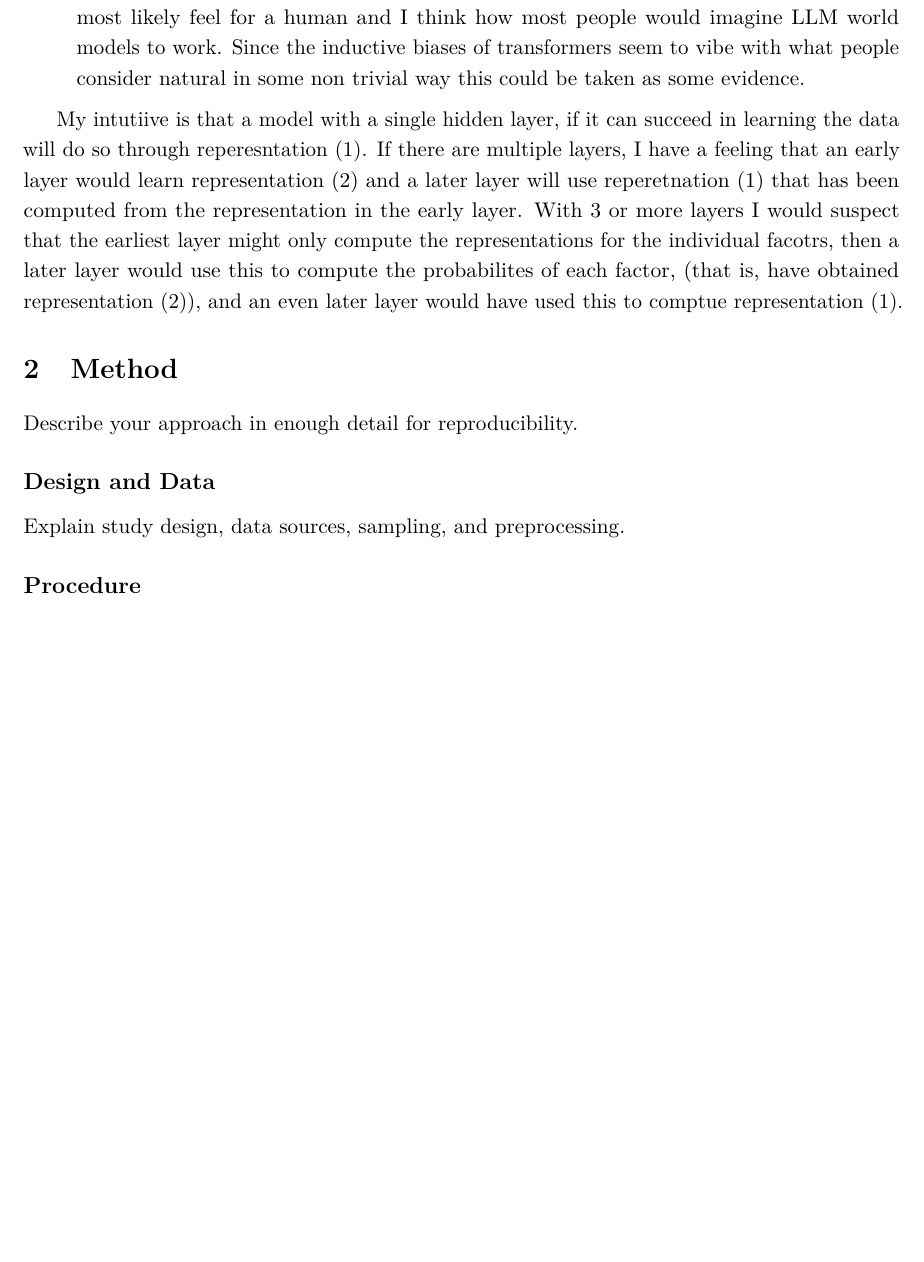
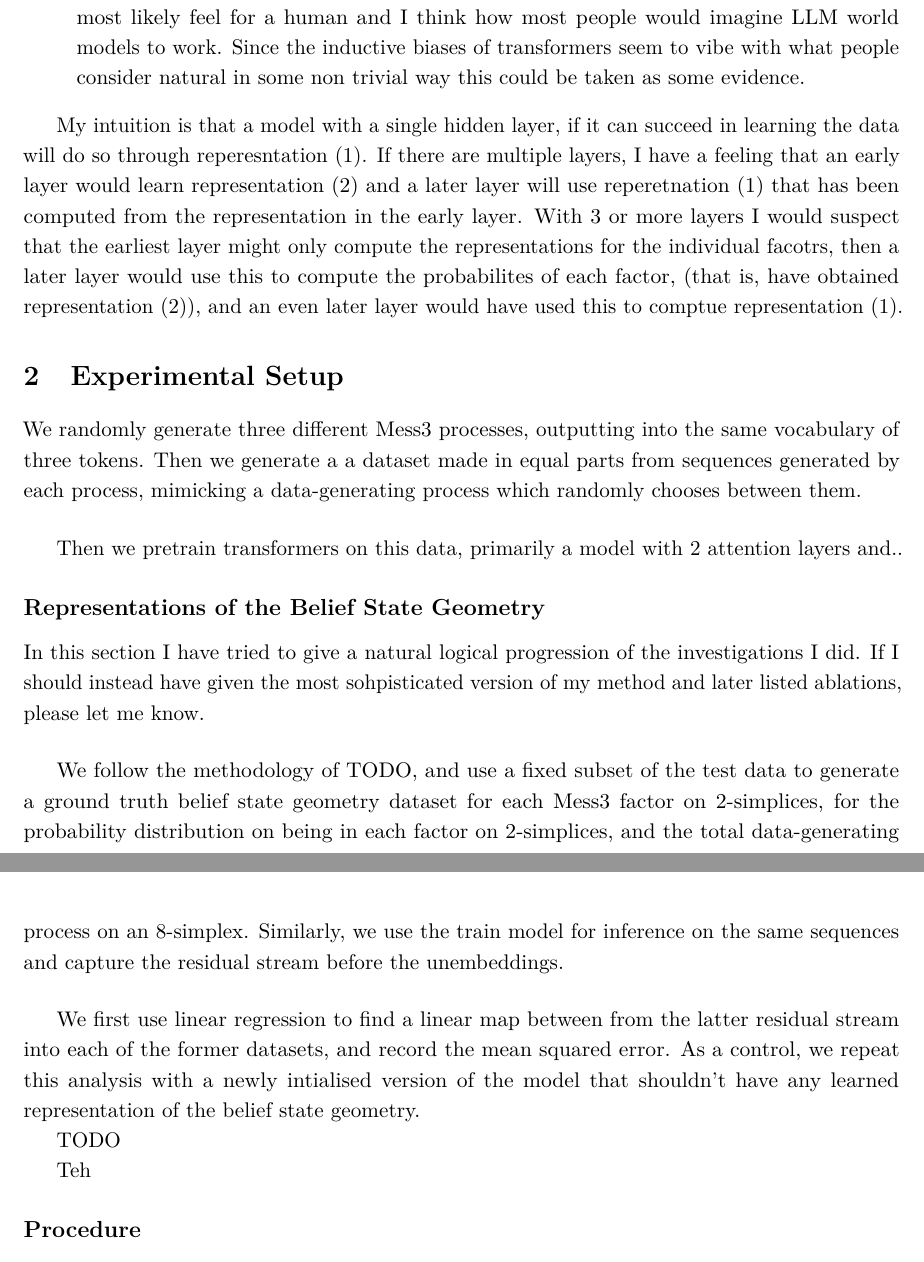
Before and after one commit to OrcaStructure/simplex-worktest, a LaTeX paper (research-report/main.tex): part of page 3 of 4 before the commit and two parts of pages 3 and 4 of 5 after it, the two joined at a grey line, cut so that both start at the same text, the shorter picture padded with empty space. Compiled offline with pdfLaTeX.

Commit message:
some writing

```diff
--- a/research-report/main.tex
+++ b/research-report/main.tex
@@ -107,15 +107,33 @@ We present some intuition pumps for thinking about thse altenratives:
 \item (2) the structure seems a lot more natural, in the sense that it is how a world model would most likely feel for a human and I think how most people would imagine LLM world models to work. Since the inductive biases of transformers seem to vibe with what people consider natural in some non trivial way this could be taken as some evidence.
 \end{itemize}
 
-My intutiive is that a model with a single hidden layer, if it can succeed in learning the data will do so through reperesntation (1). If there are multiple layers, I have a feeling that an early layer would learn representation (2) and a later layer will use reperetnation (1) that has been computed from the representation in the early layer. With 3 or more layers I would suspect that the earliest layer might only compute the representations for the individual facotrs, then a later layer would use this to compute the probabilites of each factor, (that is, have obtained representation (2)), and an even later layer would have used this to comptue representation (1).
+My intuition is that a model with a single hidden layer, if it can succeed in learning the data will do so through reperesntation (1). If there are multiple layers, I have a feeling that an early layer would learn representation (2) and a later layer will use reperetnation (1) that has been computed from the representation in the early layer. With 3 or more layers I would suspect that the earliest layer might only compute the representations for the individual facotrs, then a later layer would use this to compute the probabilites of each factor, (that is, have obtained representation (2)), and an even later layer would have used this to comptue representation (1).
 
 
-\section{Method}
-Describe your approach in enough detail for reproducibility.
+\section{Experimental Setup}
 
-\subsection*{Design and Data}
-Explain study design, data sources, sampling, and preprocessing.
+We randomly generate three different Mess3 processes, outputting into the same vocabulary of three tokens. Then we generate a a dataset made in equal parts from sequences generated by each process, mimicking a data-generating process which randomly chooses between them.
+\vspace{5mm}
 
+Then we pretrain transformers on this data, primarily a model with 2 attention layers and..
+
+
+
+\subsection*{Representations of the Belief State Geometry}
+
+In this section I have tried to give a natural logical progression of the investigations I did. If I should instead have given the most sohpisticated version of my method and later listed ablations, please let me know.
+
+\vspace{5mm}
+
+We follow the methodology of TODO, and use a fixed subset of the test data to generate a ground truth belief state geometry dataset for each Mess3 factor on 2-simplices, for the probability distribution on being in each factor on 2-simplices, and the total data-generating process on an 8-simplex. Similarly, we use the train model for inference on the same sequences and capture the residual stream before the unembeddings.
+
+\vspace{5mm}
+
+We first use linear regression to find a linear map between from the latter residual stream into each of the former datasets, and record the mean squared error. As a control, we repeat this analysis with a newly intialised version of the model that shouldn't have any learned representation of the belief state geometry.
+
+TODO
+
+Teh
 \subsection*{Procedure}
 Detail the steps, tools, model setup, or experimental protocol.
 
```
Also changed, not shown: research-report/main.pdf, 13 other files.
